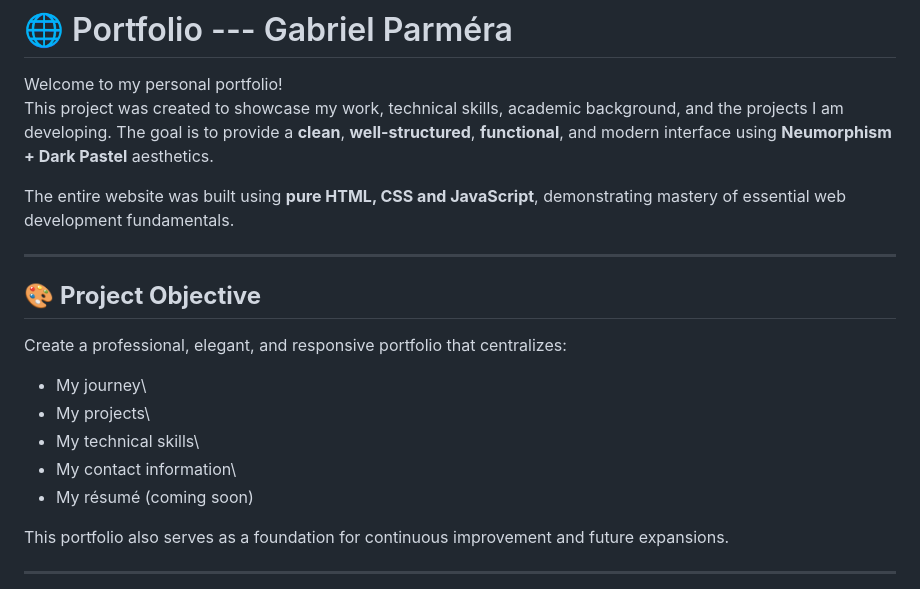
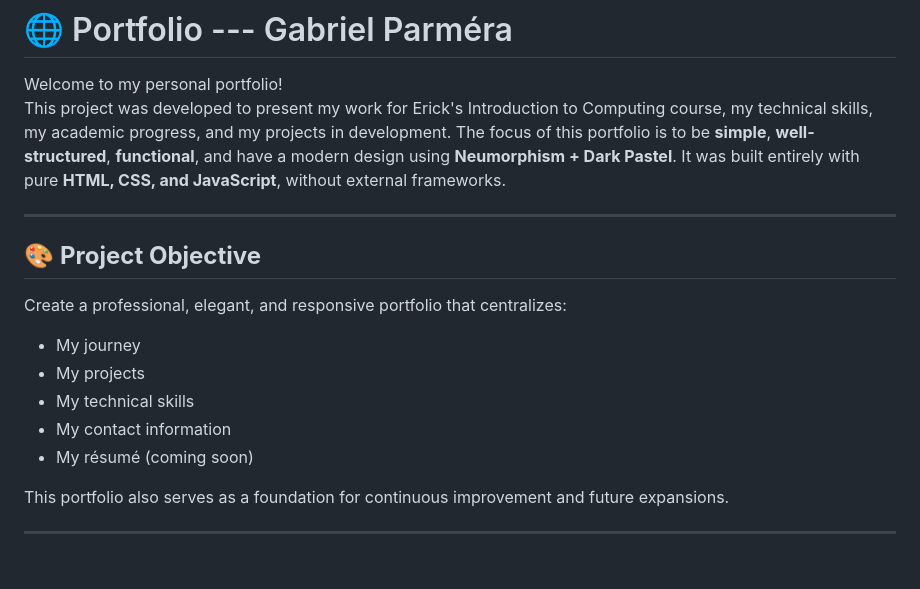
Before and after one commit to RiosGabri/Portifolio, a Markdown page: README.md, the part around one of its changes. Rendered like a GitHub page; blank space fills up the shorter version.

```diff
--- a/README.md
+++ b/README.md
@@ -119,13 +119,11 @@ Criar um portfólio profissional, elegante e responsivo, que centralize:
 # 🌐 Portfolio --- Gabriel Parméra
 
 Welcome to my personal portfolio!\
-This project was created to showcase my work, technical skills, academic
-background, and the projects I am developing. The goal is to provide a
-**clean**, **well-structured**, **functional**, and modern interface
-using **Neumorphism + Dark Pastel** aesthetics.
-
-The entire website was built using **pure HTML, CSS and JavaScript**,
-demonstrating mastery of essential web development fundamentals.
+This project was developed to present my work for Erick's Introduction to Computing course,
+my technical skills, my academic progress, and my projects in
+development. The focus of this portfolio is to be **simple**, **well-structured**, **functional**, and have a modern design using
+**Neumorphism + Dark Pastel**. It was built entirely with pure **HTML, CSS, and JavaScript**, without
+external frameworks.
 
 ------------------------------------------------------------------------
 
@@ -134,10 +132,10 @@ demonstrating mastery of essential web development fundamentals.
 Create a professional, elegant, and responsive portfolio that
 centralizes:
 
--   My journey\
--   My projects\
--   My technical skills\
--   My contact information\
+-   My journey
+-   My projects
+-   My technical skills
+-   My contact information
 -   My résumé (coming soon)
 
 This portfolio also serves as a foundation for continuous improvement
```
Also changed, not shown: other parts of README.md (+28 -28 lines).
